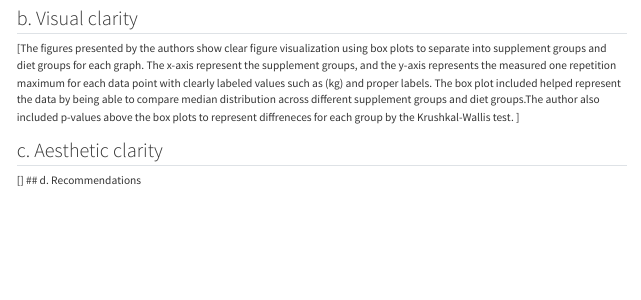
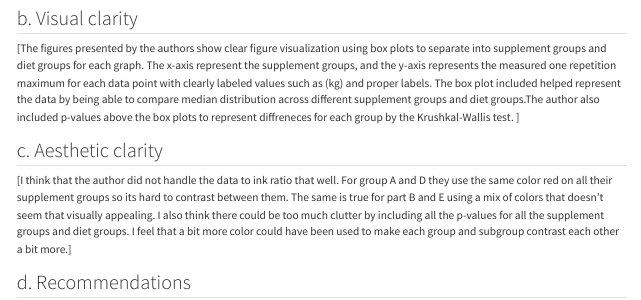
Before and after one commit to yaasiell/ENVS-193DS_homework-03, a Quarto document (code/Homework-03.qmd): the page in a window 1100 px wide, from 6880 px down. Rendered offline with R 4.5, knitr and Pandoc in place of Quarto, with nearby package versions; code that draws random numbers runs with fixed seeds of ours; column names are cleaned by a stand-in for the janitor package.

Commit message:
Communicated about Aesthetic clarity in my Statistical critique

```diff
--- a/code/Homework-03.qmd
+++ b/code/Homework-03.qmd
@@ -226,5 +226,6 @@ Figure 2. Skateboard Plot: Shows skateboard commute time (minutes) across campus
 
 
 ## c. Aesthetic clarity
-[]
+[I think that the author did not handle the data to ink ratio that well. For group A and D they use the same color red on all their supplement groups so its hard to contrast between them. The same is true for part B and E using a mix of colors that doesn't seem that visually appealing. I also think there could be too much clutter by including all the p-values for all the supplement groups and diet groups. I feel that a bit more color could have been used to make each group and subgroup contrast each other a bit more.]
+
 ## d. Recommendations
```
